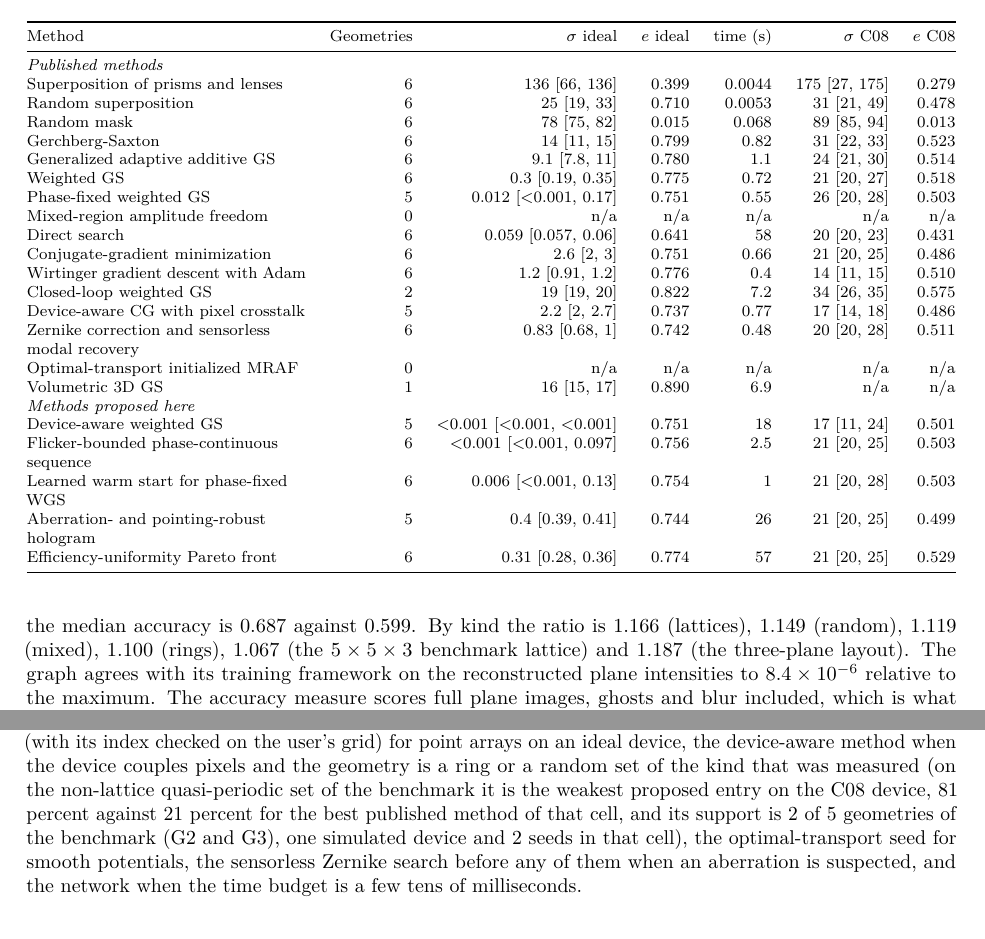
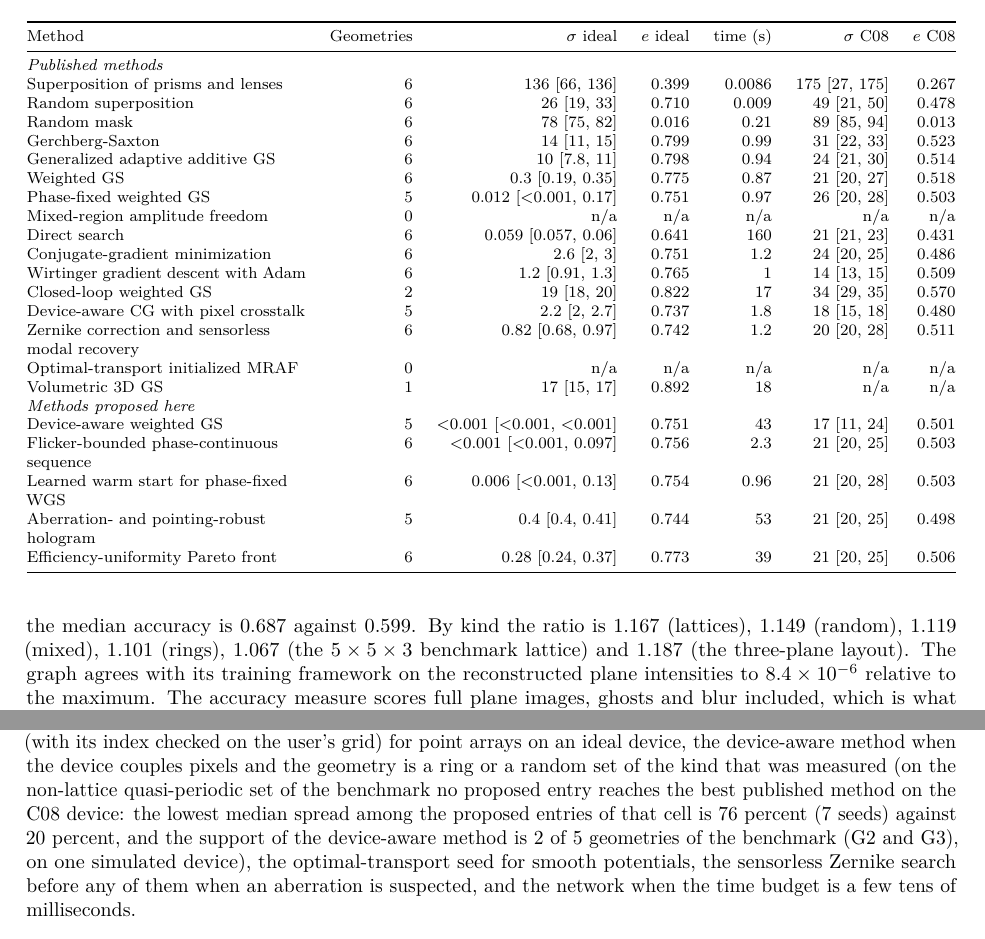
Before and after one commit to fsantibanezleal/CEFOP_DinHot, a LaTeX paper (manuscripts/holographic-trap-studio/tex/main.tex, which reads manuscripts/holographic-trap-studio/data/methods_numbers.tex, manuscripts/holographic-trap-studio/data/studio_numbers.tex, manuscripts/holographic-trap-studio/data/table_bench_methods.tex): two parts of pages 62 and 68 of 75, joined at a grey line, cut so that both start at the same text. Compiled offline with pdfLaTeX.

Commit message:
holographic-trap-studio: tables, macros and figures regenerated from the 0.02.003 bake; the quasi-periodic C08 sentence reads the best proposed entry of the cell, not the device-aware method

```diff
--- a/manuscripts/holographic-trap-studio/data/methods_numbers.tex
+++ b/manuscripts/holographic-trap-studio/data/methods_numbers.tex
@@ -80,7 +80,7 @@
 \expandafter\newcommand\csname acc:zernike\endcsname{worst per-mode relative error 0.002 [0.001, 0.002] over Noll modes 4 to 11}
 \expandafter\newcommand\csname acc:vortex\endcsname{ring phase winds by 2 pi l (winding error below the 1e-9 rad of the arithmetic) with a maximum error of 0.033 [0.028, 0.060] rad (isolated vortices of charge 1, 2, 3 and -2)}
 \expandafter\newcommand\csname acc:rearrange\endcsname{0 path crossings in 60 loadings; moving traps keep 0.767 [0.747, 0.792] of their mean intensity (worst moving trap of each of 5 loadings)}
-\expandafter\newcommand\csname acc:cgnet\endcsname{three-plane network refined by volumetric 3D GS: median accuracy ratio 1.140 (quartiles 1.103 and 1.163) on 162 held-out volumes; taken from the committed metrics.json, not remeasured here}
+\expandafter\newcommand\csname acc:cgnet\endcsname{three-plane network refined by volumetric 3D GS: median accuracy ratio 1.140 (quartiles 1.103 and 1.164) on 162 held-out volumes; taken from the committed metrics.json, not remeasured here}
 \expandafter\newcommand\csname acc:otmraf\endcsname{signal-region error 0.0204 (disc), 0.0179 (ring) and 0.0221 (line) against 0.250, 0.188 and 0.223 for MRAF from a random start (the better of two); baked size: 0.0259 (disc) and 0.0171 (ring) against 0.266 and 0.228}
 \expandafter\newcommand\csname acc:volumetric\endcsname{plane means over overall mean 0.938, 0.987 and 1.075 and 0.926, 1.034 and 1.039 on three planes}
 \expandafter\newcommand\csname acc:robust\endcsname{95th percentile of the relative standard deviation a median 1.435 times below phase-fixed weighted GS (1.42 to 1.57) over a 200-sample aberration ensemble, at a median 0.982 of its efficiency; pointing errors 1.04 times (seed 1)}
@@ -106,7 +106,7 @@
 \newcommand{\bakeLoadedS}{761}  % MR, The bake: time and memory
 \newcommand{\bakeCaseMB}{322}  % MR, The bake: time and memory
 \newcommand{\derivedFiles}{35}
-\newcommand{\derivedKiB}{2559}
+\newcommand{\derivedKiB}{2579}
 \newcommand{\traceMaxKiB}{228}
 \expandafter\newcommand\csname medsig:devicewgs\endcsname{6.5}
 \expandafter\newcommand\csname medeff:devicewgs\endcsname{0.65}
@@ -189,7 +189,7 @@
 \newcommand{\cmEffSix}{0.80}
 \newcommand{\cmSigmaSeven}{0.38}
 \newcommand{\cmEffSeven}{0.79}
-\expandafter\newcommand\csname nTests:adversarial\endcsname{325}
+\expandafter\newcommand\csname nTests:adversarial\endcsname{341}
 \expandafter\newcommand\csname nTests:bake\endcsname{44}
 \expandafter\newcommand\csname nTests:contracts\endcsname{79}
 \expandafter\newcommand\csname nTests:engine\endcsname{124}
@@ -197,8 +197,8 @@
 \expandafter\newcommand\csname nTests:manuscripts\endcsname{5}
 \expandafter\newcommand\csname nTests:methods\endcsname{213}
 \expandafter\newcommand\csname nTests:notebooks\endcsname{45}
-\expandafter\newcommand\csname nTests:top\endcsname{479}
-\newcommand{\nTestsTotal}{1358}
+\expandafter\newcommand\csname nTests:top\endcsname{483}
+\newcommand{\nTestsTotal}{1378}
 \newcommand{\nParamsTotal}{65}
 \newcommand{\nLiveMethods}{16}
 \newcommand{\nBakedMethods}{8}
--- a/manuscripts/holographic-trap-studio/data/studio_numbers.tex
+++ b/manuscripts/holographic-trap-studio/data/studio_numbers.tex
@@ -1,5 +1,5 @@
 % Generated by data/extract.py from the committed files. Do not edit.
-\newcommand{\productVersion}{0.02.002}
+\newcommand{\productVersion}{0.02.003}
 \newcommand{\nPublished}{19}
 \newcommand{\nProposed}{5}
 \newcommand{\nLadder}{24}
@@ -63,9 +63,9 @@
 \newcommand{\accFourFlatEff}{0.939}
 \newcommand{\accFourFlatUni}{0.604}
 \newcommand{\refLevel}{0.869}
-\newcommand{\gFourBOneSigma}{81}
-\newcommand{\gFourBOneSeeds}{2}
-\newcommand{\gFourPubSigma}{21}
+\newcommand{\gFourBOneSigma}{76}
+\newcommand{\gFourBOneSeeds}{7}
+\newcommand{\gFourPubSigma}{20}
 \newcommand{\gFourPubMethod}{Wirtinger gradient descent with Adam}
 \newcommand{\calUOne}{0.000}
 \newcommand{\calEOne}{0.328}
@@ -129,10 +129,10 @@
 \newcommand{\bakeCeightRatioThree}{2.0}
 \newcommand{\bakeCeightSeedsN}{3}
 \newcommand{\benchFiveN}{6}
-\newcommand{\benchFivePass}{0}
-\newcommand{\benchFivePassThirty}{6}
-\newcommand{\benchFiveLost}{G1 (0.838 against 0.839), G2 (0.699 against 0.702), G3 (0.708 against 0.711), G4 (0.766 against 0.772), G5 (0.893 against 0.899), G6 (0.791 against 0.798)}
-\newcommand{\benchFiveMargin}{0.007}
+\newcommand{\benchFivePass}{3}
+\newcommand{\benchFivePassThirty}{5}
+\newcommand{\benchFiveLost}{G1 (0.835 against 0.839), G4 (0.771 against 0.772), G6 (0.791 against 0.804)}
+\newcommand{\benchFiveMargin}{0.013}
 \newcommand{\benchNoRows}{Laguerre-Gaussian vortex traps, Hungarian assignment with phase interpolation, multi-plane CNN hologram}
 \newcommand{\benchNNoRows}{3}
 \newcommand{\benchSeedsMin}{2}
@@ -143,7 +143,7 @@
 \newcommand{\benchWinsIdealProposed}{4}
 \newcommand{\benchTiesIdeal}{2}
 \newcommand{\benchSpreadIdealLow}{$<$0.001}
-\newcommand{\benchSpreadIdealHigh}{25}
+\newcommand{\benchSpreadIdealHigh}{26}
 \newcommand{\benchSpreadIdealN}{17}
 \newcommand{\benchBestIdeal}{flicker-bounded phase-continuous sequence}
 \newcommand{\benchBestIdealSigma}{$<$0.001}
@@ -153,11 +153,11 @@
 \newcommand{\benchWinsDeviceProposed}{2}
 \newcommand{\benchTiesDevice}{0}
 \newcommand{\benchSpreadDeviceLow}{14}
-\newcommand{\benchSpreadDeviceHigh}{34}
+\newcommand{\benchSpreadDeviceHigh}{49}
 \newcommand{\benchSpreadDeviceN}{16}
 \newcommand{\benchBestDevice}{Wirtinger gradient descent with Adam}
 \newcommand{\benchBestDeviceSigma}{14}
-\newcommand{\benchBestDeviceEff}{0.510}
+\newcommand{\benchBestDeviceEff}{0.509}
 \newcommand{\fbCOneStart}{9.1}
 \newcommand{\fbCOneEnd}{0.02}
 \newcommand{\fbCOneSteps}{5}
--- a/manuscripts/holographic-trap-studio/data/table_bench_methods.tex
+++ b/manuscripts/holographic-trap-studio/data/table_bench_methods.tex
@@ -2,26 +2,26 @@
 \caption{Benchmark, per method: medians over the point-trap geometries the method ran on (of 6) at 100 iterations with the default parameters, on the ideal device and on the C08 device. $\sigma$ relative standard deviation (\%): the median over the geometries of the cell medians and, in brackets, the median over the geometries of the first and third quartiles over the seeds of each cell; $e$ efficiency; time wall-clock seconds under shared load.}\label{tab:benchmethods}
 \begin{tabular}{@{}>{\raggedright\arraybackslash}p{0.3\textwidth} r r r r r r@{}}\toprule Method & Geometries & $\sigma$ ideal & $e$ ideal & time (s) & $\sigma$ C08 & $e$ C08\\\midrule
 \multicolumn{7}{@{}l}{\textit{Published methods}}\\
-Superposition of prisms and lenses & 6 & 136 [66, 136] & 0.399 & 0.0044 & 175 [27, 175] & 0.279\\
-Random superposition & 6 & 25 [19, 33] & 0.710 & 0.0053 & 31 [21, 49] & 0.478\\
-Random mask & 6 & 78 [75, 82] & 0.015 & 0.068 & 89 [85, 94] & 0.013\\
-Gerchberg-Saxton & 6 & 14 [11, 15] & 0.799 & 0.82 & 31 [22, 33] & 0.523\\
-Generalized adaptive additive GS & 6 & 9.1 [7.8, 11] & 0.780 & 1.1 & 24 [21, 30] & 0.514\\
-Weighted GS & 6 & 0.3 [0.19, 0.35] & 0.775 & 0.72 & 21 [20, 27] & 0.518\\
-Phase-fixed weighted GS & 5 & 0.012 [$<$0.001, 0.17] & 0.751 & 0.55 & 26 [20, 28] & 0.503\\
+Superposition of prisms and lenses & 6 & 136 [66, 136] & 0.399 & 0.0086 & 175 [27, 175] & 0.267\\
+Random superposition & 6 & 26 [19, 33] & 0.710 & 0.009 & 49 [21, 50] & 0.478\\
+Random mask & 6 & 78 [75, 82] & 0.016 & 0.21 & 89 [85, 94] & 0.013\\
+Gerchberg-Saxton & 6 & 14 [11, 15] & 0.799 & 0.99 & 31 [22, 33] & 0.523\\
+Generalized adaptive additive GS & 6 & 10 [7.8, 11] & 0.798 & 0.94 & 24 [21, 30] & 0.514\\
+Weighted GS & 6 & 0.3 [0.19, 0.35] & 0.775 & 0.87 & 21 [20, 27] & 0.518\\
+Phase-fixed weighted GS & 5 & 0.012 [$<$0.001, 0.17] & 0.751 & 0.97 & 26 [20, 28] & 0.503\\
 Mixed-region amplitude freedom & 0 & n/a & n/a & n/a & n/a & n/a\\
-Direct search & 6 & 0.059 [0.057, 0.06] & 0.641 & 58 & 20 [20, 23] & 0.431\\
-Conjugate-gradient minimization & 6 & 2.6 [2, 3] & 0.751 & 0.66 & 21 [20, 25] & 0.486\\
-Wirtinger gradient descent with Adam & 6 & 1.2 [0.91, 1.2] & 0.776 & 0.4 & 14 [11, 15] & 0.510\\
-Closed-loop weighted GS & 2 & 19 [19, 20] & 0.822 & 7.2 & 34 [26, 35] & 0.575\\
-Device-aware CG with pixel crosstalk & 5 & 2.2 [2, 2.7] & 0.737 & 0.77 & 17 [14, 18] & 0.486\\
-Zernike correction and sensorless modal recovery & 6 & 0.83 [0.68, 1] & 0.742 & 0.48 & 20 [20, 28] & 0.511\\
+Direct search & 6 & 0.059 [0.057, 0.06] & 0.641 & 160 & 21 [21, 23] & 0.431\\
+Conjugate-gradient minimization & 6 & 2.6 [2, 3] & 0.751 & 1.2 & 24 [20, 25] & 0.486\\
+Wirtinger gradient descent with Adam & 6 & 1.2 [0.91, 1.3] & 0.765 & 1 & 14 [13, 15] & 0.509\\
+Closed-loop weighted GS & 2 & 19 [18, 20] & 0.822 & 17 & 34 [29, 35] & 0.570\\
+Device-aware CG with pixel crosstalk & 5 & 2.2 [2, 2.7] & 0.737 & 1.8 & 18 [15, 18] & 0.480\\
+Zernike correction and sensorless modal recovery & 6 & 0.82 [0.68, 0.97] & 0.742 & 1.2 & 20 [20, 28] & 0.511\\
 Optimal-transport initialized MRAF & 0 & n/a & n/a & n/a & n/a & n/a\\
-Volumetric 3D GS & 1 & 16 [15, 17] & 0.890 & 6.9 & n/a & n/a\\
+Volumetric 3D GS & 1 & 17 [15, 17] & 0.892 & 18 & n/a & n/a\\
 \multicolumn{7}{@{}l}{\textit{Methods proposed here}}\\
-Device-aware weighted GS & 5 & $<$0.001 [$<$0.001, $<$0.001] & 0.751 & 18 & 17 [11, 24] & 0.501\\
-Flicker-bounded phase-continuous sequence & 6 & $<$0.001 [$<$0.001, 0.097] & 0.756 & 2.5 & 21 [20, 25] & 0.503\\
-Learned warm start for phase-fixed WGS & 6 & 0.006 [$<$0.001, 0.13] & 0.754 & 1 & 21 [20, 28] & 0.503\\
-Aberration- and pointing-robust hologram & 5 & 0.4 [0.39, 0.41] & 0.744 & 26 & 21 [20, 25] & 0.499\\
-Efficiency-uniformity Pareto front & 6 & 0.31 [0.28, 0.36] & 0.774 & 57 & 21 [20, 25] & 0.529\\
+Device-aware weighted GS & 5 & $<$0.001 [$<$0.001, $<$0.001] & 0.751 & 43 & 17 [11, 24] & 0.501\\
+Flicker-bounded phase-continuous sequence & 6 & $<$0.001 [$<$0.001, 0.097] & 0.756 & 2.3 & 21 [20, 25] & 0.503\\
+Learned warm start for phase-fixed WGS & 6 & 0.006 [$<$0.001, 0.13] & 0.754 & 0.96 & 21 [20, 28] & 0.503\\
+Aberration- and pointing-robust hologram & 5 & 0.4 [0.4, 0.41] & 0.744 & 53 & 21 [20, 25] & 0.498\\
+Efficiency-uniformity Pareto front & 6 & 0.28 [0.24, 0.37] & 0.773 & 39 & 21 [20, 25] & 0.506\\
 \bottomrule\end{tabular}\end{table}
--- a/manuscripts/holographic-trap-studio/tex/sec_back.tex
+++ b/manuscripts/holographic-trap-studio/tex/sec_back.tex
@@ -51,7 +51,7 @@ On a real device the picture changes, and it is the main finding of the device c
 
 For shaped potentials, mixed-region freedom trades efficiency for accuracy by design, and the optimal-transport seed gives an error about an order of magnitude lower than the random start at the same efficiency class. For aberrations, the sensorless search recovers an injected set of modes within a small fraction of their amplitude on an ideal camera, and the aberration-robust hologram lowers the 95th percentile of the spread over an ensemble of residuals by a median factor of \accBFourRatio{} at an efficiency cost of \accBFourEffDrop{} percent; against random displacements of the traps its acceptance configuration gives no gain (a ratio of 1.04), while a displacement prior optimized alone for 100 steps reaches 1.48 at 0.10 focal bins at 0.91 of the efficiency, so the budget decides and the curvature of the spot sets only the floor that remains (the companion manuscript of the method gives the measurement). For moving traps, the flicker-bounded sequence keeps the transient intensity higher than linear interpolation in the model of the transient and on most seeds of the longer moves, and not on all; the limit of the seeds that fail is the phase path that the end phases prescribe and not the frame count, so the method needs a phase-path plan before it is a drop-in replacement.
 
-The learned methods are measured on their own held-out sets. The volume network answers in tens of milliseconds and beats the volumetric GS at equal wall-clock on every held-out volume, which makes it useful when the target changes at interaction rate; its advantage is on the accuracy measure of plane images and not on trap uniformity, so a user who needs the spread of Table~\ref{tab:bake-sigma} still runs a weighted method. The warm start is refuted by its control: the early freeze does the work, not the network. That a learned component can be refuted by a control is part of the argument for keeping controls in the protocol. Where each method fails is stated in its section; the user-facing summary is that the studio recommends the phase-fixed form (with its index checked on the user's grid) for point arrays on an ideal device, the device-aware method when the device couples pixels and the geometry is a ring or a random set of the kind that was measured (on the non-lattice quasi-periodic set of the benchmark it is the weakest proposed entry on the C08 device, \gFourBOneSigma{} percent against \gFourPubSigma{} percent for the best published method of that cell, and its support is \benchOnePass{} of \benchOneN{} geometries of the benchmark (\benchOnePassList), one simulated device and \gFourBOneSeeds{} seeds in that cell), the optimal-transport seed for smooth potentials, the sensorless Zernike search before any of them when an aberration is suspected, and the network when the time budget is a few tens of milliseconds.
+The learned methods are measured on their own held-out sets. The volume network answers in tens of milliseconds and beats the volumetric GS at equal wall-clock on every held-out volume, which makes it useful when the target changes at interaction rate; its advantage is on the accuracy measure of plane images and not on trap uniformity, so a user who needs the spread of Table~\ref{tab:bake-sigma} still runs a weighted method. The warm start is refuted by its control: the early freeze does the work, not the network. That a learned component can be refuted by a control is part of the argument for keeping controls in the protocol. Where each method fails is stated in its section; the user-facing summary is that the studio recommends the phase-fixed form (with its index checked on the user's grid) for point arrays on an ideal device, the device-aware method when the device couples pixels and the geometry is a ring or a random set of the kind that was measured (on the non-lattice quasi-periodic set of the benchmark no proposed entry reaches the best published method on the C08 device: the lowest median spread among the proposed entries of that cell is \gFourBOneSigma{} percent (\gFourBOneSeeds{} seeds) against \gFourPubSigma{} percent, and the support of the device-aware method is \benchOnePass{} of \benchOneN{} geometries of the benchmark (\benchOnePassList), on one simulated device), the optimal-transport seed for smooth potentials, the sensorless Zernike search before any of them when an aberration is suspected, and the network when the time budget is a few tens of milliseconds.
 
 \section{Limitations}\label{sec:limitations}
 
```
Also changed, not shown: manuscripts/holographic-trap-studio/data/table_acceptance.tex (+1 -1 lines), manuscripts/holographic-trap-studio/data/table_benchmark.tex (+10 -10 lines), manuscripts/holographic-trap-studio/data/table_pareto.tex (+5 -5 lines), manuscripts/holographic-trap-studio/figures/fig-bench.pdf, manuscripts/holographic-trap-studio/figures/fig-geometry.pdf, manuscripts/holographic-trap-studio/figures/fig-learned.pdf, manuscripts/holographic-trap-studio/figures/fig-pareto.pdf, manuscripts/holographic-trap-studio/main.pdf, manuscripts/holographic-trap-studio/tex/main.pdf, manuscripts/holographic-trap-studio/data/studio_numbers.tex (14 more changed lines), 2 other files.
